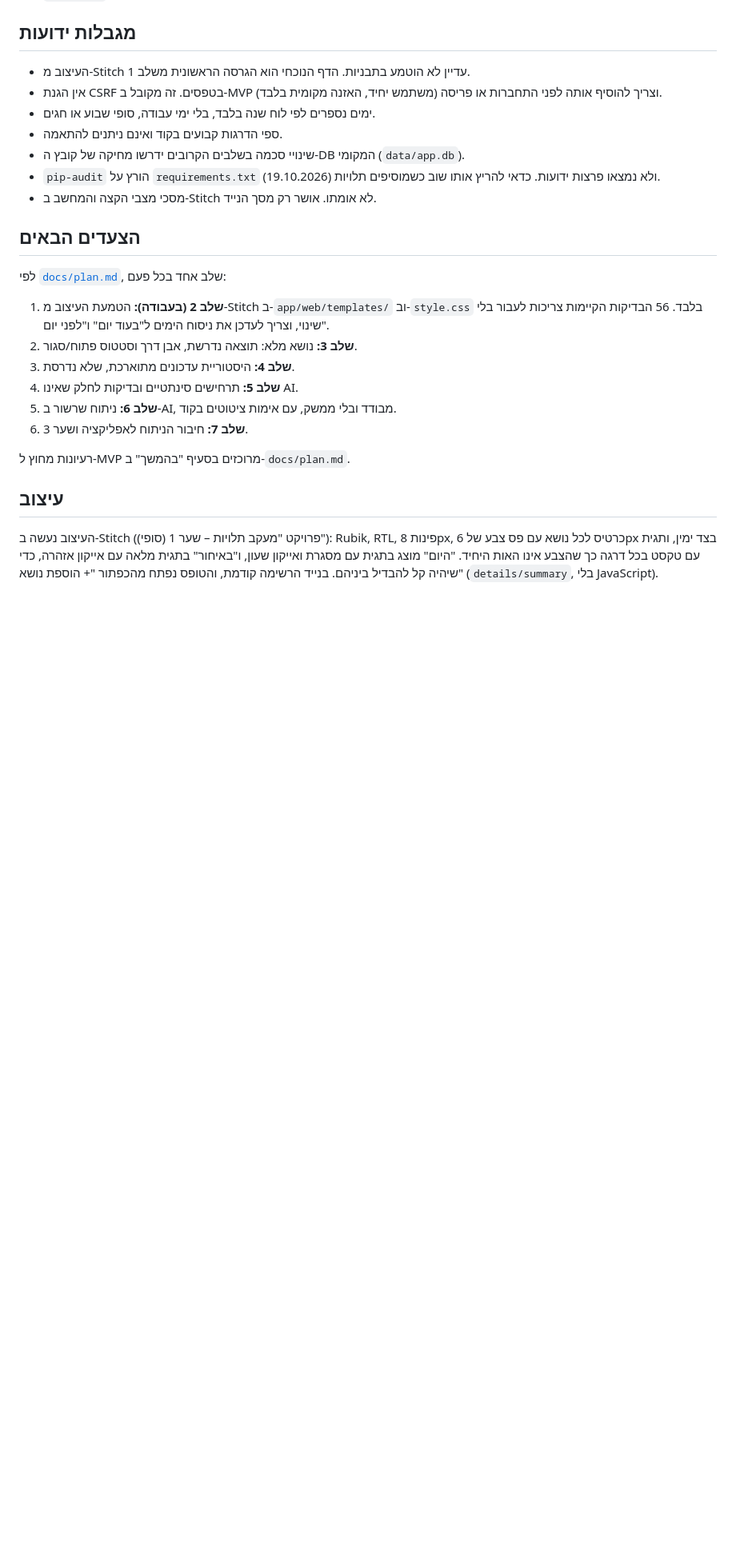
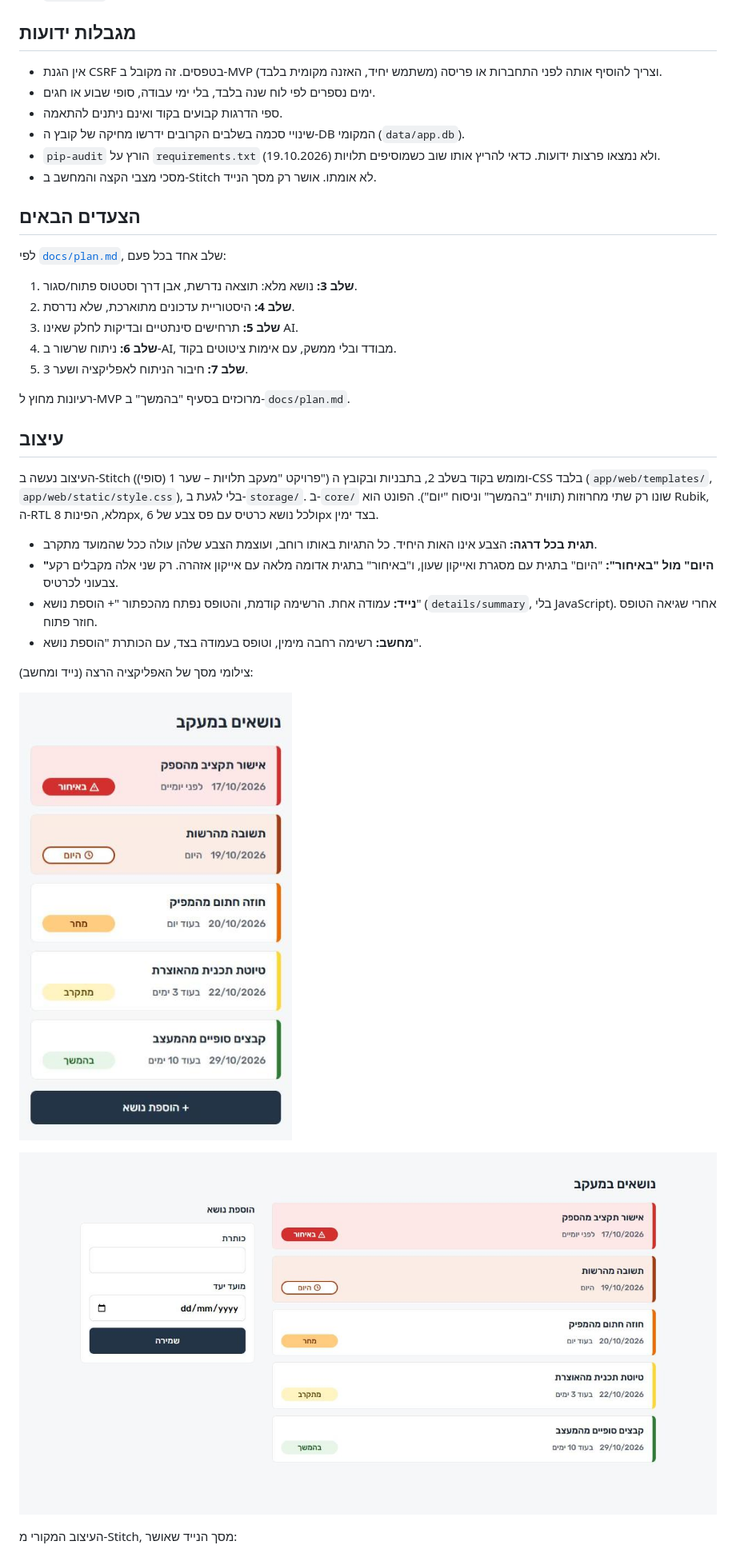
Before and after one commit to Maya-Klein/dependency-followup, a Markdown page: README.md, the part around one of its changes. Shown at 80% size. Rendered like a GitHub page; pictures changed too: docs/design/app-desktop.png (added), docs/design/app-mobile.png (added); blank space fills up the shorter version.

Commit message:
docs: README reflects implemented design with screenshots; self-hosted font in the later list
Co-Authored-By: Claude Sonnet 5.5 <noreply@anthropic.com>

```diff
--- a/README.md
+++ b/README.md
@@ -92,7 +92,6 @@ python -m venv .venv
 
 ## מגבלות ידועות
 
-- העיצוב מ-Stitch עדיין לא הוטמע בתבניות. הדף הנוכחי הוא הגרסה הראשונית משלב 1.
 - אין הגנת CSRF בטפסים. זה מקובל ב-MVP (משתמש יחיד, האזנה מקומית בלבד) וצריך להוסיף אותה לפני התחברות או פריסה.
 - ימים נספרים לפי לוח שנה בלבד, בלי ימי עבודה, סופי שבוע או חגים.
 - ספי הדרגות קבועים בקוד ואינם ניתנים להתאמה.
@@ -104,18 +103,30 @@ python -m venv .venv
 
 לפי [`docs/plan.md`](docs/plan.md), שלב אחד בכל פעם:
 
-1. **שלב 2 (בעבודה):** הטמעת העיצוב מ-Stitch ב-`app/web/templates/` וב-`style.css` בלבד. 56 הבדיקות הקיימות צריכות לעבור בלי שינוי, וצריך לעדכן את ניסוח הימים ל"בעוד יום" ו"לפני יום".
-2. **שלב 3:** נושא מלא: תוצאה נדרשת, אבן דרך וסטטוס פתוח/סגור.
-3. **שלב 4:** היסטוריית עדכונים מתוארכת, שלא נדרסת.
-4. **שלב 5:** תרחישים סינתטיים ובדיקות לחלק שאינו AI.
-5. **שלב 6:** ניתוח שרשור ב-AI, מבודד ובלי ממשק, עם אימות ציטוטים בקוד.
-6. **שלב 7:** חיבור הניתוח לאפליקציה ושער 3.
+1. **שלב 3:** נושא מלא: תוצאה נדרשת, אבן דרך וסטטוס פתוח/סגור.
+2. **שלב 4:** היסטוריית עדכונים מתוארכת, שלא נדרסת.
+3. **שלב 5:** תרחישים סינתטיים ובדיקות לחלק שאינו AI.
+4. **שלב 6:** ניתוח שרשור ב-AI, מבודד ובלי ממשק, עם אימות ציטוטים בקוד.
+5. **שלב 7:** חיבור הניתוח לאפליקציה ושער 3.
 
 רעיונות מחוץ ל-MVP מרוכזים בסעיף "בהמשך" ב-`docs/plan.md`.
 
 ## עיצוב
 
-העיצוב נעשה ב-Stitch (פרויקט "מעקב תלויות – שער 1 (סופי)"): Rubik, RTL, פינות 8px, כרטיס לכל נושא עם פס צבע של 6px בצד ימין, ותגית עם טקסט בכל דרגה כך שהצבע אינו האות היחיד. "היום" מוצג בתגית עם מסגרת ואייקון שעון, ו"באיחור" בתגית מלאה עם אייקון אזהרה, כדי שיהיה קל להבדיל ביניהם. בנייד הרשימה קודמת, והטופס נפתח מהכפתור "+ הוספת נושא" (`details/summary`, בלי JavaScript).
+העיצוב נעשה ב-Stitch (פרויקט "מעקב תלויות – שער 1 (סופי)") ומומש בקוד בשלב 2, בתבניות ובקובץ ה-CSS בלבד (`app/web/templates/`, `app/web/static/style.css`), בלי לגעת ב-`storage/`. ב-`core/` שונו רק שתי מחרוזות (תווית "בהמשך" וניסוח "יום"). הפונט הוא Rubik, ה-RTL מלא, הפינות 8px, ולכל נושא כרטיס עם פס צבע של 6px בצד ימין.
+
+- **תגית בכל דרגה:** הצבע אינו האות היחיד. כל התגיות באותו רוחב, ועוצמת הצבע שלהן עולה ככל שהמועד מתקרב.
+- **"היום" מול "באיחור":** "היום" בתגית עם מסגרת ואייקון שעון, ו"באיחור" בתגית אדומה מלאה עם אייקון אזהרה. רק שני אלה מקבלים רקע צבעוני לכרטיס.
+- **נייד:** עמודה אחת. הרשימה קודמת, והטופס נפתח מהכפתור "+ הוספת נושא" (`details/summary`, בלי JavaScript). אחרי שגיאה הטופס חוזר פתוח.
+- **מחשב:** רשימה רחבה מימין, וטופס בעמודה בצד, עם הכותרת "הוספת נושא".
+
+צילומי מסך של האפליקציה הרצה (נייד ומחשב):
+
+![האפליקציה בנייד](docs/design/app-mobile.png)
+
+![האפליקציה במחשב](docs/design/app-desktop.png)
+
+העיצוב המקורי מ-Stitch, מסך הנייד שאושר:
 
 ![מסך הנייד הסופי מ-Stitch](docs/design/mobile-final.png)
 
```
Also changed, not shown: other parts of README.md (+2 -2 lines), docs/plan.md (+1 -0 lines).
